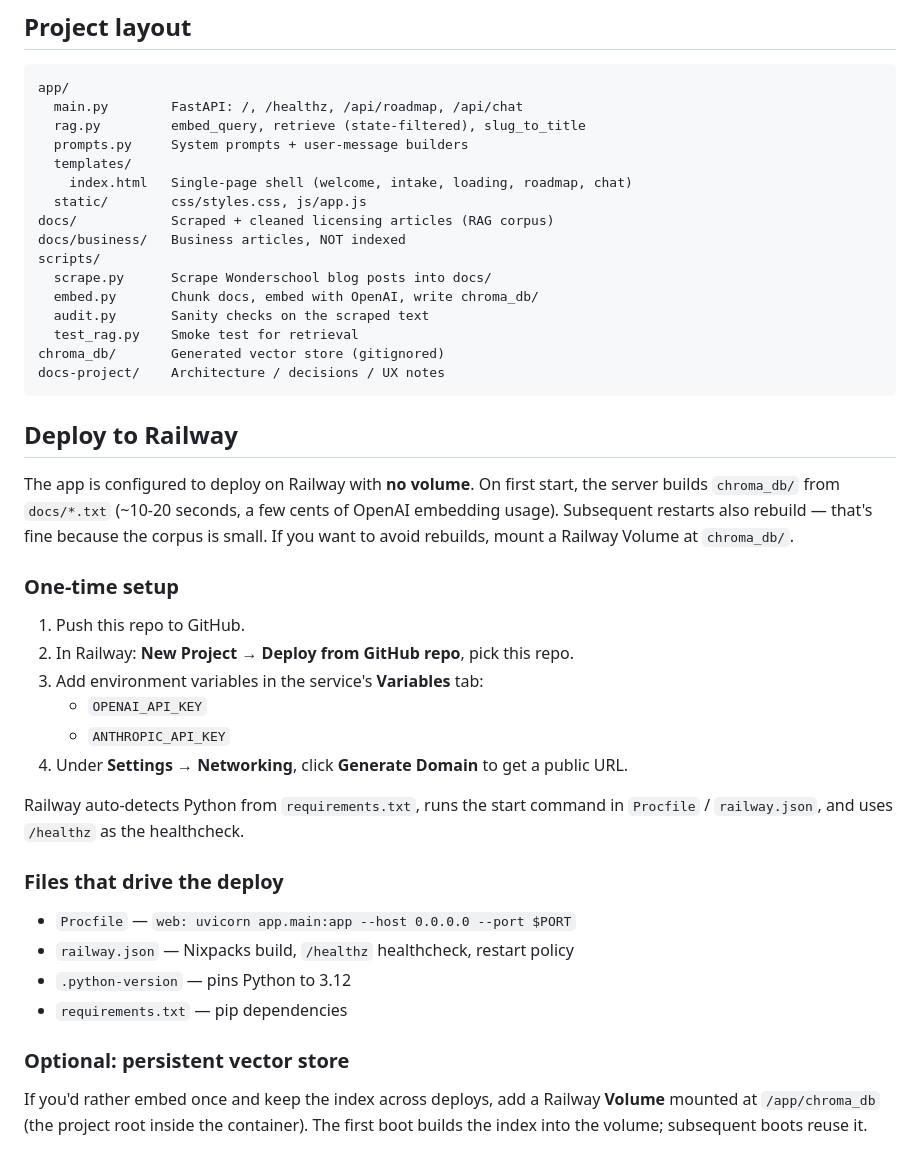
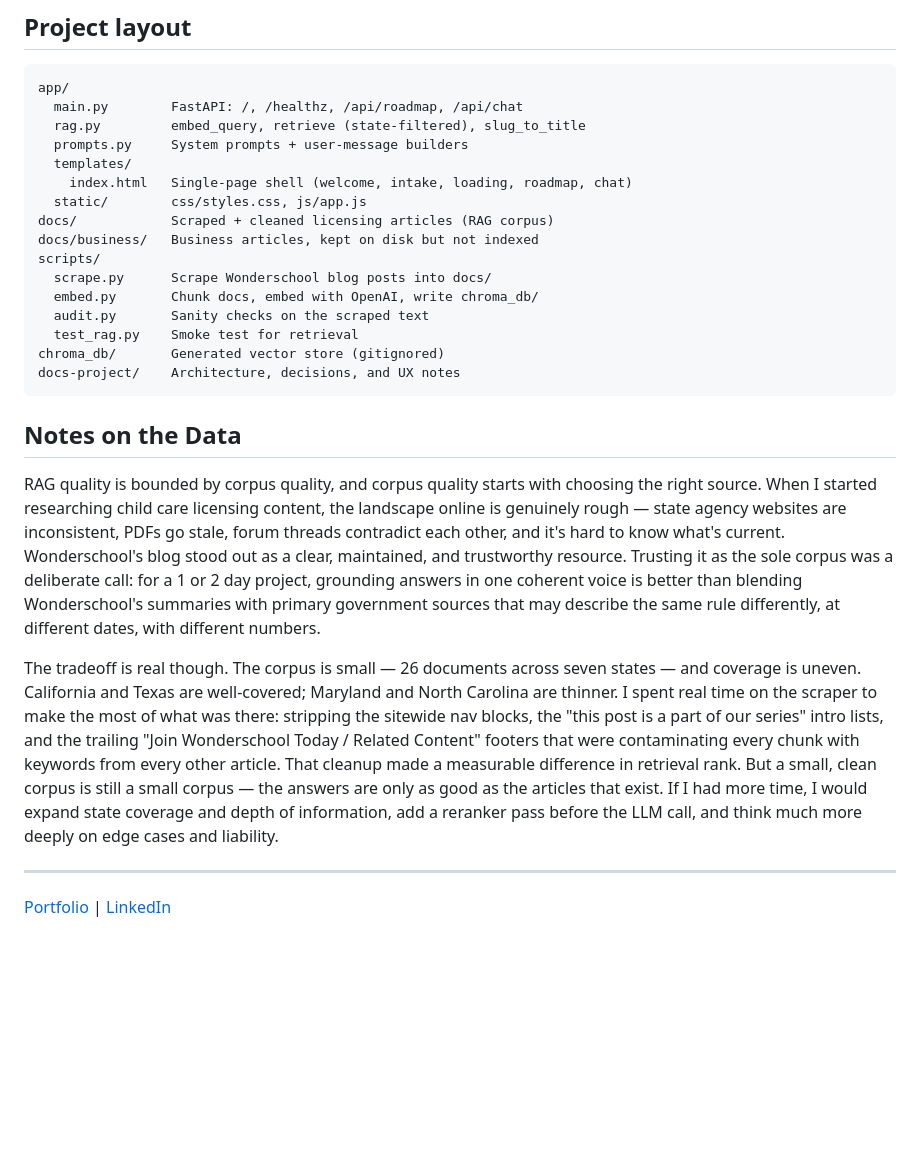
Before and after one commit to HelenHighwater1/wonderschool, a Markdown page: README.md, the part around one of its changes. Rendered like a GitHub page; blank space fills up the shorter version.

````diff
--- a/README.md
+++ b/README.md
@@ -41,38 +56,23 @@ app/
     index.html   Single-page shell (welcome, intake, loading, roadmap, chat)
   static/        css/styles.css, js/app.js
 docs/            Scraped + cleaned licensing articles (RAG corpus)
-docs/business/   Business articles, NOT indexed
+docs/business/   Business articles, kept on disk but not indexed
 scripts/
   scrape.py      Scrape Wonderschool blog posts into docs/
   embed.py       Chunk docs, embed with OpenAI, write chroma_db/
   audit.py       Sanity checks on the scraped text
   test_rag.py    Smoke test for retrieval
 chroma_db/       Generated vector store (gitignored)
-docs-project/    Architecture / decisions / UX notes
+docs-project/    Architecture, decisions, and UX notes
 ```
 
-## Deploy to Railway
+## Notes on the Data
 
-The app is configured to deploy on Railway with **no volume**. On first start, the server builds `chroma_db/` from `docs/*.txt` (~10-20 seconds, a few cents of OpenAI embedding usage). Subsequent restarts also rebuild — that's fine because the corpus is small. If you want to avoid rebuilds, mount a Railway Volume at `chroma_db/`.
+RAG quality is bounded by corpus quality, and corpus quality starts with choosing the right source. When I started researching child care licensing content, the landscape online is genuinely rough — state agency websites are inconsistent, PDFs go stale, forum threads contradict each other, and it's hard to know what's current. Wonderschool's blog stood out as a clear, maintained, and trustworthy resource. Trusting it as the sole corpus was a deliberate call: for a 1 or 2 day project, grounding answers in one coherent voice is better than blending Wonderschool's summaries with primary government sources that may describe the same rule differently, at different dates, with different numbers.
 
-### One-time setup
+The tradeoff is real though. The corpus is small — 26 documents across seven states — and coverage is uneven. California and Texas are well-covered; Maryland and North Carolina are thinner. I spent real time on the scraper to make the most of what was there: stripping the sitewide nav blocks, the "this post is a part of our series" intro lists, and the trailing "Join Wonderschool Today / Related Content" footers that were contaminating every chunk with keywords from every other article. That cleanup made a measurable difference in retrieval rank. But a small, clean corpus is still a small corpus — the answers are only as good as the articles that exist. If I had more time, I would expand state coverage and depth of information, add a reranker pass before the LLM call, and think much more deeply on edge cases and liability.
 
-1. Push this repo to GitHub.
-2. In Railway: **New Project → Deploy from GitHub repo**, pick this repo.
-3. Add environment variables in the service's **Variables** tab:
-   - `OPENAI_API_KEY`
-   - `ANTHROPIC_API_KEY`
-4. Under **Settings → Networking**, click **Generate Domain** to get a public URL.
 
-Railway auto-detects Python from `requirements.txt`, runs the start command in `Procfile` / `railway.json`, and uses `/healthz` as the healthcheck.
+---
 
-### Files that drive the deploy
-
-- `Procfile` — `web: uvicorn app.main:app --host 0.0.0.0 --port $PORT`
-- `railway.json` — Nixpacks build, `/healthz` healthcheck, restart policy
-- `.python-version` — pins Python to 3.12
-- `requirements.txt` — pip dependencies
-
-### Optional: persistent vector store
-
-If you'd rather embed once and keep the index across deploys, add a Railway **Volume** mounted at `/app/chroma_db` (the project root inside the container). The first boot builds the index into the volume; subsequent boots reuse it.
+[Portfolio](https://heyimhelen.com) | [LinkedIn](https://www.linkedin.com/in/helen-highwater-96981532/)
````
Also changed, not shown: other parts of README.md (+26 -11 lines).
